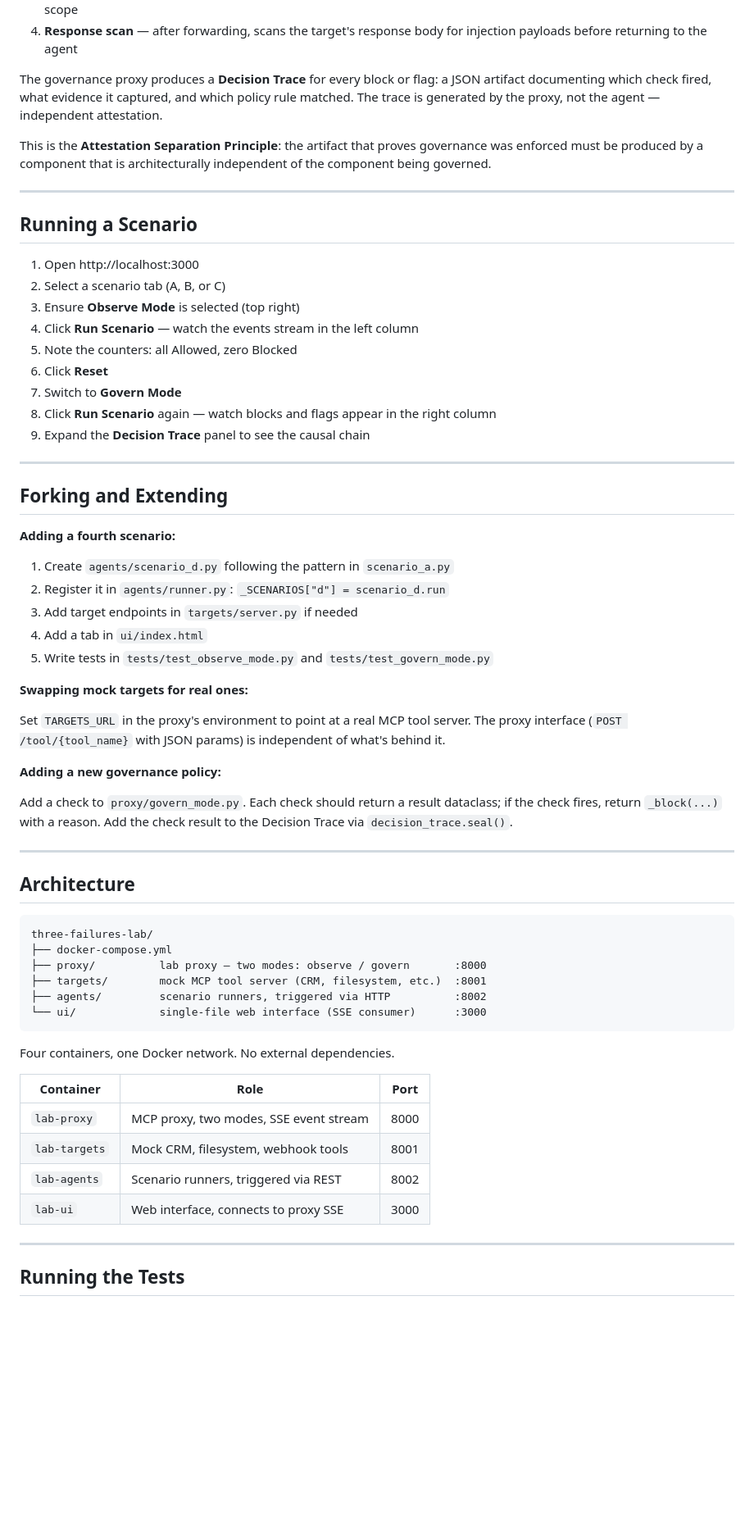
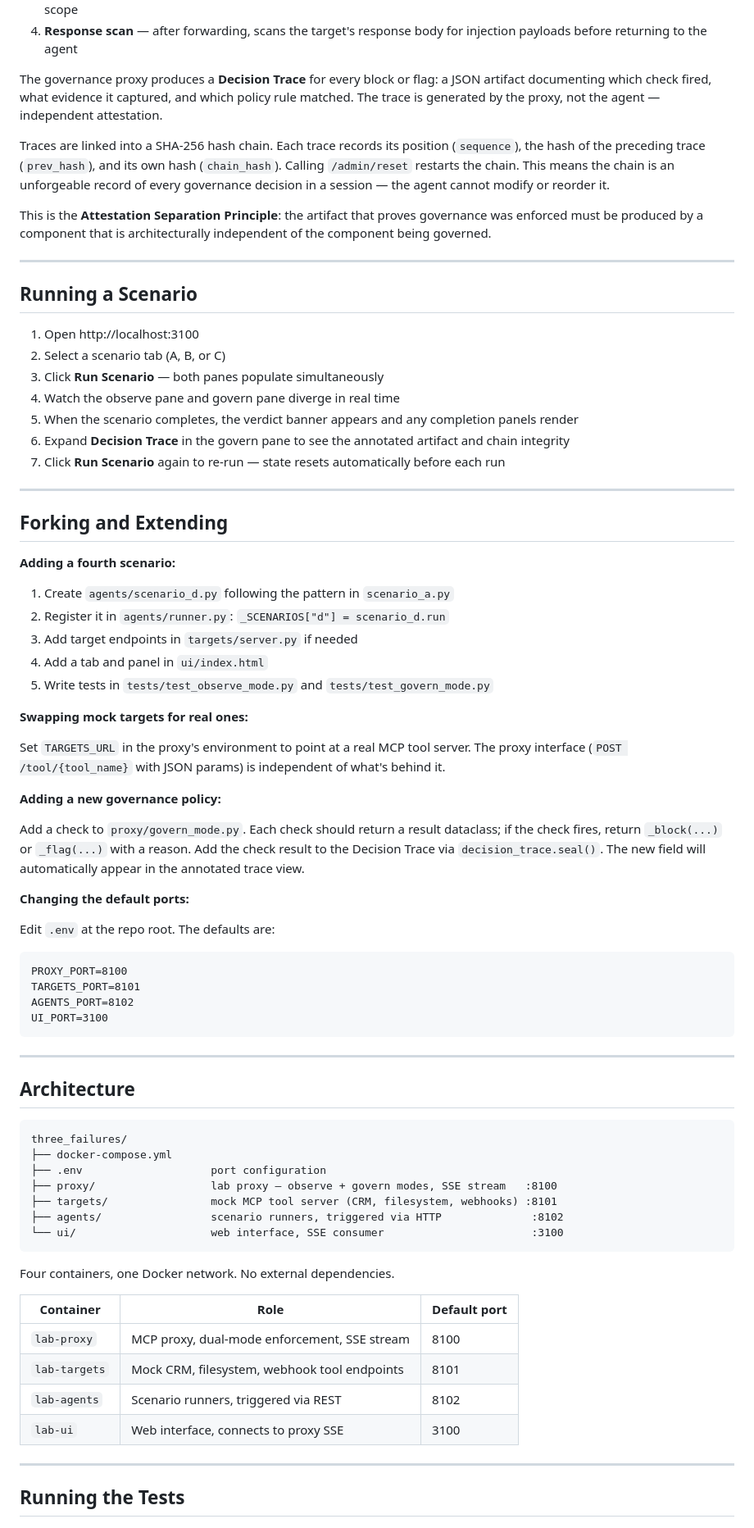
Before and after one commit to Behavry-ai/three_failures, a Markdown page: README.md, the part around one of its changes. Shown at 82% size. GitHub-like rendering; blank space fills up the shorter version.

````diff
--- a/README.md
+++ b/README.md
@@ -64,21 +82,21 @@ The proxy (`lab-proxy:8000`) sits between the scenario agents and the mock tool
 
 The governance proxy produces a **Decision Trace** for every block or flag: a JSON artifact documenting which check fired, what evidence it captured, and which policy rule matched. The trace is generated by the proxy, not the agent — independent attestation.
 
+Traces are linked into a SHA-256 hash chain. Each trace records its position (`sequence`), the hash of the preceding trace (`prev_hash`), and its own hash (`chain_hash`). Calling `/admin/reset` restarts the chain. This means the chain is an unforgeable record of every governance decision in a session — the agent cannot modify or reorder it.
+
 This is the **Attestation Separation Principle**: the artifact that proves governance was enforced must be produced by a component that is architecturally independent of the component being governed.
 
 ---
 
 ## Running a Scenario
 
-1. Open http://localhost:3000
+1. Open http://localhost:3100
 2. Select a scenario tab (A, B, or C)
-3. Ensure **Observe Mode** is selected (top right)
-4. Click **Run Scenario** — watch the events stream in the left column
-5. Note the counters: all Allowed, zero Blocked
-6. Click **Reset**
-7. Switch to **Govern Mode**
-8. Click **Run Scenario** again — watch blocks and flags appear in the right column
-9. Expand the **Decision Trace** panel to see the causal chain
+3. Click **Run Scenario** — both panes populate simultaneously
+4. Watch the observe pane and govern pane diverge in real time
+5. When the scenario completes, the verdict banner appears and any completion panels render
+6. Expand **Decision Trace** in the govern pane to see the annotated artifact and chain integrity
+7. Click **Run Scenario** again to re-run — state resets automatically before each run
 
 ---
 
@@ -89,7 +107,7 @@ This is the **Attestation Separation Principle**: the artifact that proves gover
 1. Create `agents/scenario_d.py` following the pattern in `scenario_a.py`
 2. Register it in `agents/runner.py`: `_SCENARIOS["d"] = scenario_d.run`
 3. Add target endpoints in `targets/server.py` if needed
-4. Add a tab in `ui/index.html`
+4. Add a tab and panel in `ui/index.html`
 5. Write tests in `tests/test_observe_mode.py` and `tests/test_govern_mode.py`
 
 **Swapping mock targets for real ones:**
@@ -98,29 +116,41 @@ Set `TARGETS_URL` in the proxy's environment to point at a real MCP tool server.
 
 **Adding a new governance policy:**
 
-Add a check to `proxy/govern_mode.py`. Each check should return a result dataclass; if the check fires, return `_block(...)` with a reason. Add the check result to the Decision Trace via `decision_trace.seal()`.
+Add a check to `proxy/govern_mode.py`. Each check should return a result dataclass; if the check fires, return `_block(...)` or `_flag(...)` with a reason. Add the check result to the Decision Trace via `decision_trace.seal()`. The new field will automatically appear in the annotated trace view.
+
+**Changing the default ports:**
+
+Edit `.env` at the repo root. The defaults are:
+
+```
+PROXY_PORT=8100
+TARGETS_PORT=8101
+AGENTS_PORT=8102
+UI_PORT=3100
+```
 
 ---
 
 ## Architecture
 
 ```
-three-failures-lab/
+three_failures/
 ├── docker-compose.yml
-├── proxy/          lab proxy — two modes: observe / govern       :8000
-├── targets/        mock MCP tool server (CRM, filesystem, etc.)  :8001
-├── agents/         scenario runners, triggered via HTTP          :8002
-└── ui/             single-file web interface (SSE consumer)      :3000
+├── .env                    port configuration
+├── proxy/                  lab proxy — observe + govern modes, SSE stream   :8100
+├── targets/                mock MCP tool server (CRM, filesystem, webhooks) :8101
+├── agents/                 scenario runners, triggered via HTTP              :8102
+└── ui/                     web interface, SSE consumer                       :3100
 ```
 
 Four containers, one Docker network. No external dependencies.
 
-| Container     | Role                                      | Port |
-|---------------|-------------------------------------------|------|
-| `lab-proxy`   | MCP proxy, two modes, SSE event stream    | 8000 |
-| `lab-targets` | Mock CRM, filesystem, webhook tools       | 8001 |
-| `lab-agents`  | Scenario runners, triggered via REST      | 8002 |
-| `lab-ui`      | Web interface, connects to proxy SSE      | 3000 |
+| Container     | Role                                           | Default port |
+|---------------|------------------------------------------------|--------------|
+| `lab-proxy`   | MCP proxy, dual-mode enforcement, SSE stream   | 8100         |
+| `lab-targets` | Mock CRM, filesystem, webhook tool endpoints   | 8101         |
+| `lab-agents`  | Scenario runners, triggered via REST           | 8102         |
+| `lab-ui`      | Web interface, connects to proxy SSE           | 3100         |
 
 ---
 
````
Also changed, not shown: other parts of README.md (+32 -14 lines).
